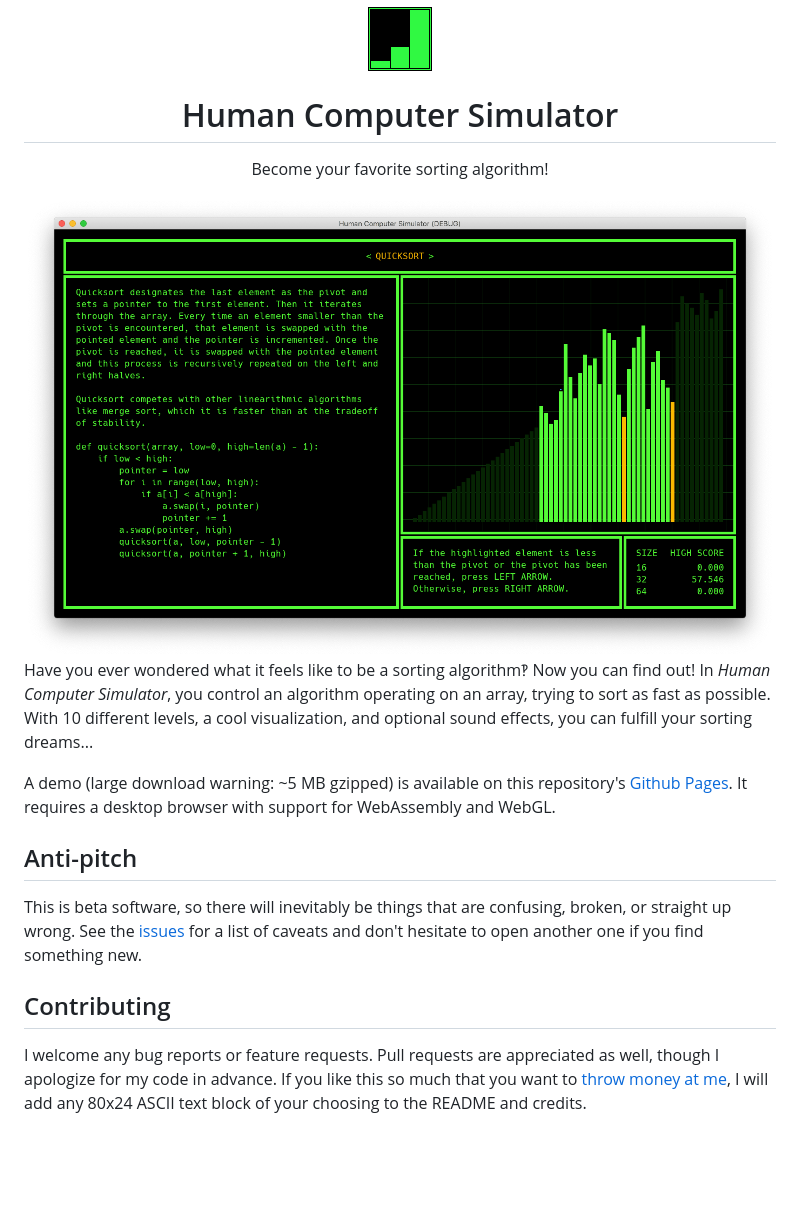
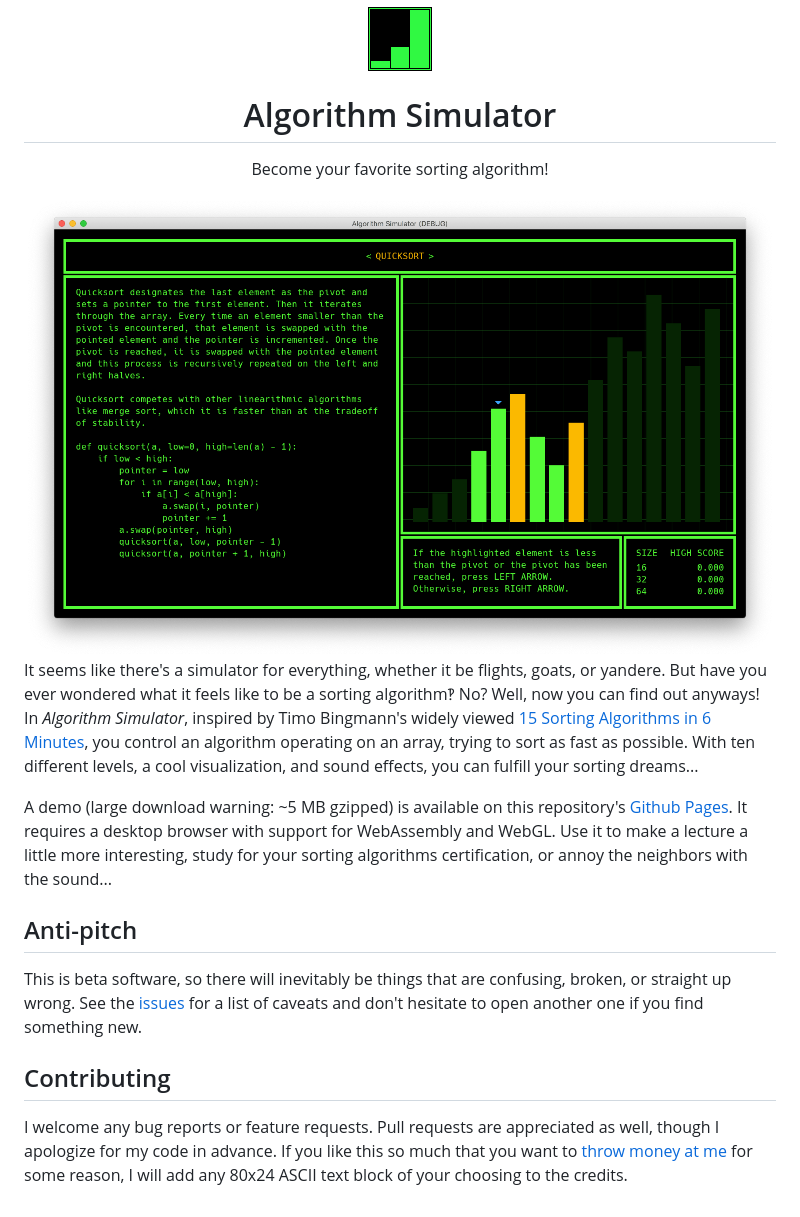
Before and after one commit to danielzting/algorithm-simulator, a Markdown page: README.md, the part around the change printed below. Drawn GitHub-style; pictures changed too: assets/levels.png; blank space fills up the shorter version.

Commit message:
chore: rename to "Algorithm Simulator"

```diff
--- a/README.md
+++ b/README.md
@@ -2,7 +1,7 @@
 <p align="center">
   <img src="assets/icon.png" alt="Logo" width="64" height="64">
 
-  <h1 align="center">Human Computer Simulator</h1>
+  <h1 align="center">Algorithm Simulator</h1>
 
   <p align="center">
     Become your favorite sorting algorithm!
@@ -10,9 +9,9 @@
 </p>
 
 ![Level select screen](assets/levels.png)
-Have you ever wondered what it feels like to be a sorting algorithm‽ Now you can find out! In *Human Computer Simulator*, you control an algorithm operating on an array, trying to sort as fast as possible. With 10 different levels, a cool visualization, and optional sound effects, you can fulfill your sorting dreams...
+It seems like there's a simulator for everything, whether it be flights, goats, or yandere. But have you ever wondered what it feels like to be a sorting algorithm‽ No? Well, now you can find out anyways! In *Algorithm Simulator*, inspired by Timo Bingmann's widely viewed [15 Sorting Algorithms in 6 Minutes](https://www.youtube.com/watch?v=kPRA0W1kECg), you control an algorithm operating on an array, trying to sort as fast as possible. With ten different levels, a cool visualization, and sound effects, you can fulfill your sorting dreams...
 
-A demo (large download warning: ~5 MB gzipped) is available on this repository's [Github Pages](https://danielzting.github.io/human-computer-simulator). It requires a desktop browser with support for WebAssembly and WebGL.
+A demo (large download warning: ~5 MB gzipped) is available on this repository's [Github Pages](https://danielzting.github.io/algorithm-simulator). It requires a desktop browser with support for WebAssembly and WebGL. Use it to make a lecture a little more interesting, study for your sorting algorithms certification, or annoy the neighbors with the sound...
 
 ## Anti-pitch
 
@@ -20,4 +19,4 @@ This is beta software, so there will inevitably be things that are confusing, br
 
 ## Contributing
 
-I welcome any bug reports or feature requests. Pull requests are appreciated as well, though I apologize for my code in advance. If you like this so much that you want to [throw money at me](https://venmo.com/DanielZTing), I will add any 80x24 ASCII text block of your choosing to the README and credits.
+I welcome any bug reports or feature requests. Pull requests are appreciated as well, though I apologize for my code in advance. If you like this so much that you want to [throw money at me](https://venmo.com/DanielZTing) for some reason, I will add any 80x24 ASCII text block of your choosing to the credits.
```
Also changed, not shown: other parts of README.md (+1 -2 lines), CREDITS.md (+1 -48 lines), 5 other files.
